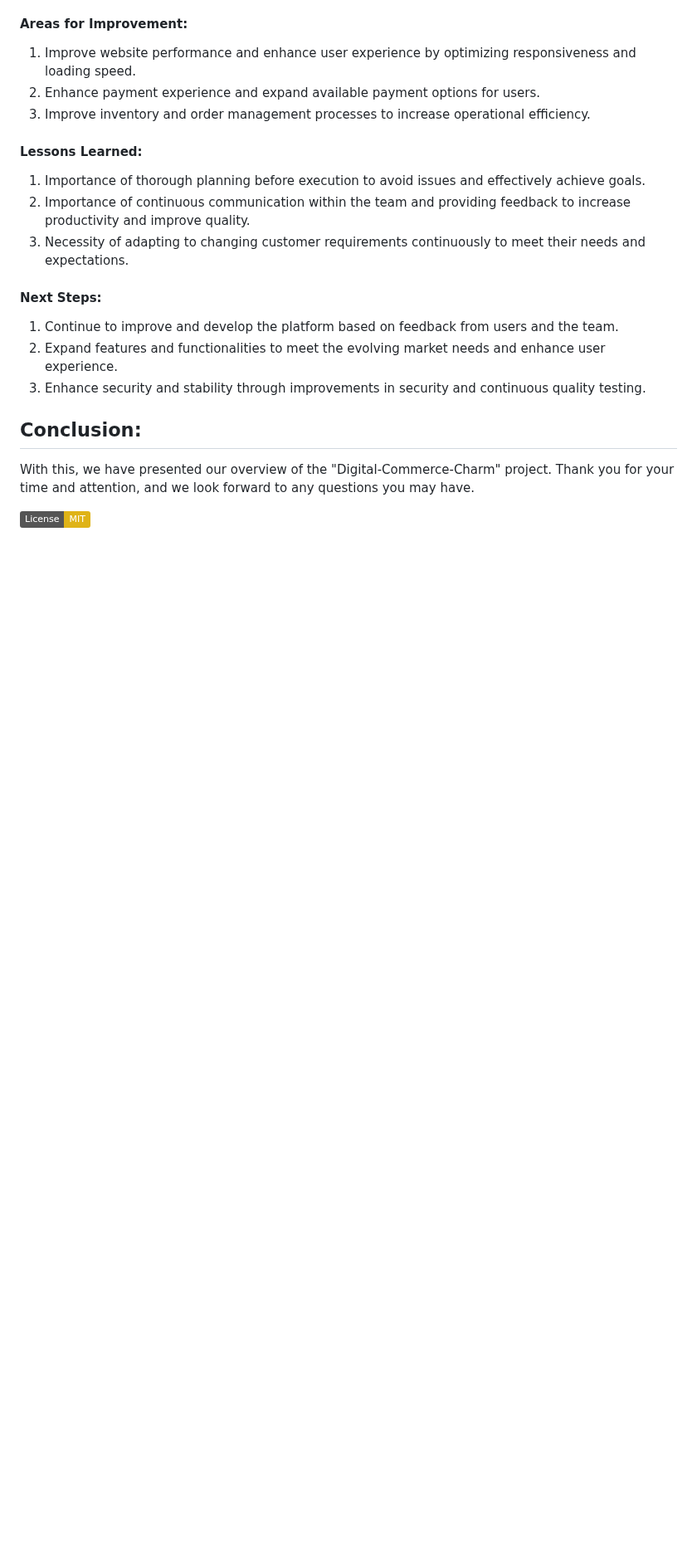
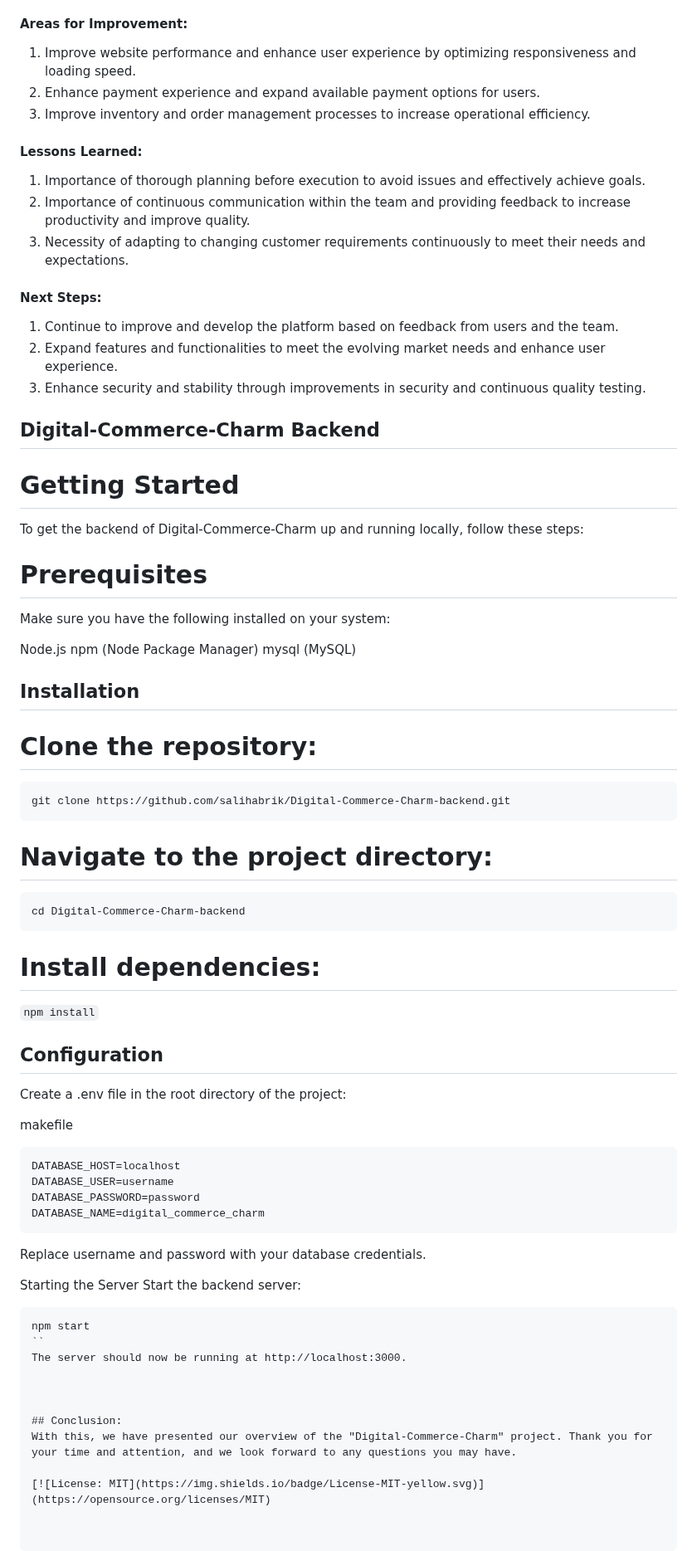
Before and after one commit to salihabrik/Digital-Commerce-Charm-, a Markdown page: README.md, the part around the change. Shown at 83% size. GitHub-like rendering; badges without logos; blank space fills up the shorter version.

````diff
--- a/README.md
+++ b/README.md
@@ -122,6 +122,57 @@ This project was developed as part of my <a href="https://www.alxafrica.com/" ta
 2. Expand features and functionalities to meet the evolving market needs and enhance user experience.
 3. Enhance security and stability through improvements in security and continuous quality testing.
 
+## Digital-Commerce-Charm Backend
+# Getting Started
+To get the backend of Digital-Commerce-Charm up and running locally, follow these steps:
+
+# Prerequisites
+Make sure you have the following installed on your system:
+
+Node.js
+npm (Node Package Manager)
+mysql (MySQL)
+
+## Installation
+# Clone the repository:
+
+```
+git clone https://github.com/salihabrik/Digital-Commerce-Charm-backend.git
+```
+# Navigate to the project directory:
+
+```
+cd Digital-Commerce-Charm-backend
+```
+
+# Install dependencies:
+
+``
+npm install
+``
+## Configuration
+
+Create a .env file in the root directory of the project:
+
+makefile
+```
+DATABASE_HOST=localhost
+DATABASE_USER=username
+DATABASE_PASSWORD=password
+DATABASE_NAME=digital_commerce_charm
+```
+Replace username and password with your database credentials.
+
+Starting the Server
+Start the backend server:
+
+```
+npm start
+``
+The server should now be running at http://localhost:3000.
+
+
+
 ## Conclusion:
 With this, we have presented our overview of the "Digital-Commerce-Charm" project. Thank you for your time and attention, and we look forward to any questions you may have.
 
````
